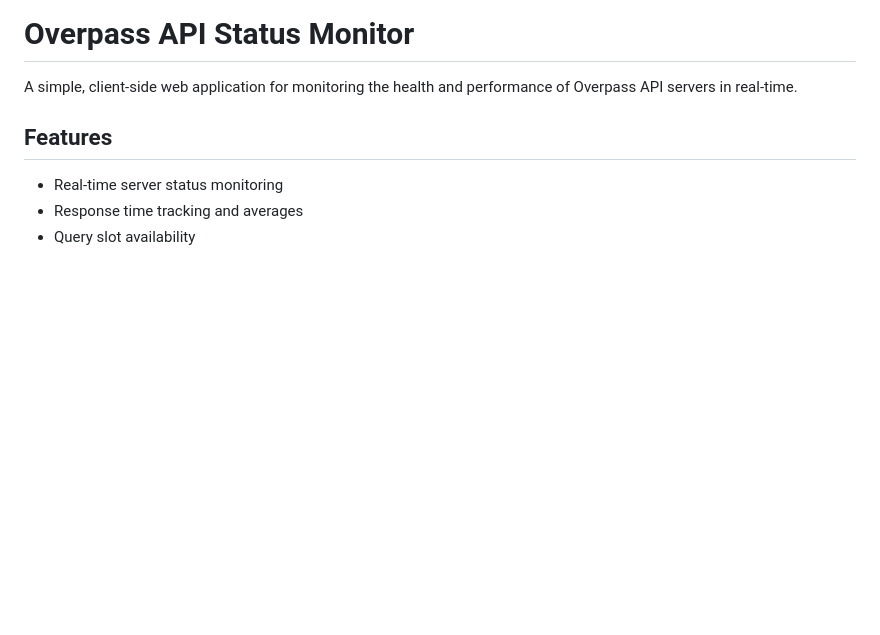
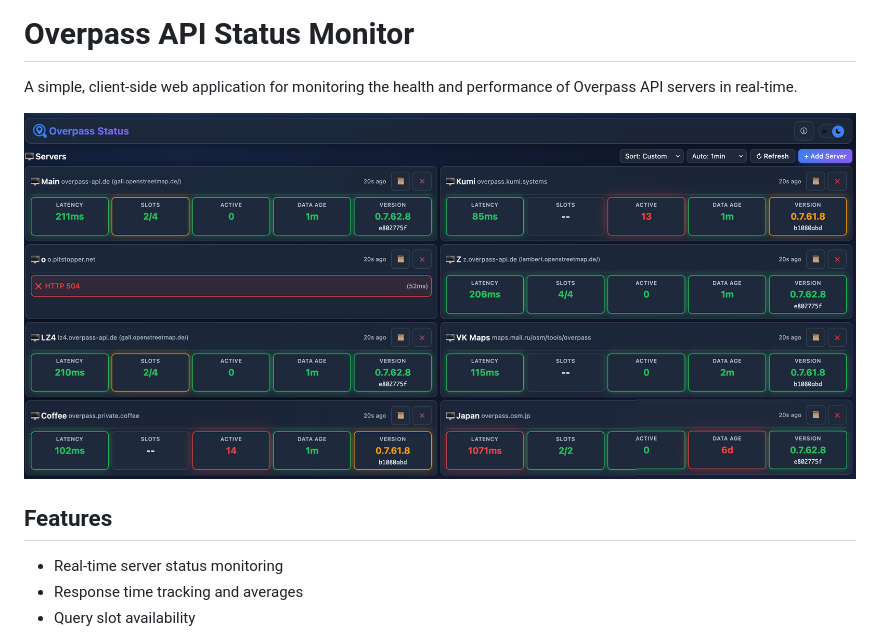
Before and after one commit to skeffling/overpass-status, a Markdown page: README.md, the part around the change. GitHub-like rendering; pictures changed too: screenshot.png (added); blank space fills up the shorter version.

Commit message:
Add screenshot to README

```diff
--- a/README.md
+++ b/README.md
@@ -1,6 +1,8 @@
 # Overpass API Status Monitor
 
 A simple, client-side web application for monitoring the health and performance of Overpass API servers in real-time.
+
+![Screenshot](screenshot.png)
 
 ## Features
 
```
